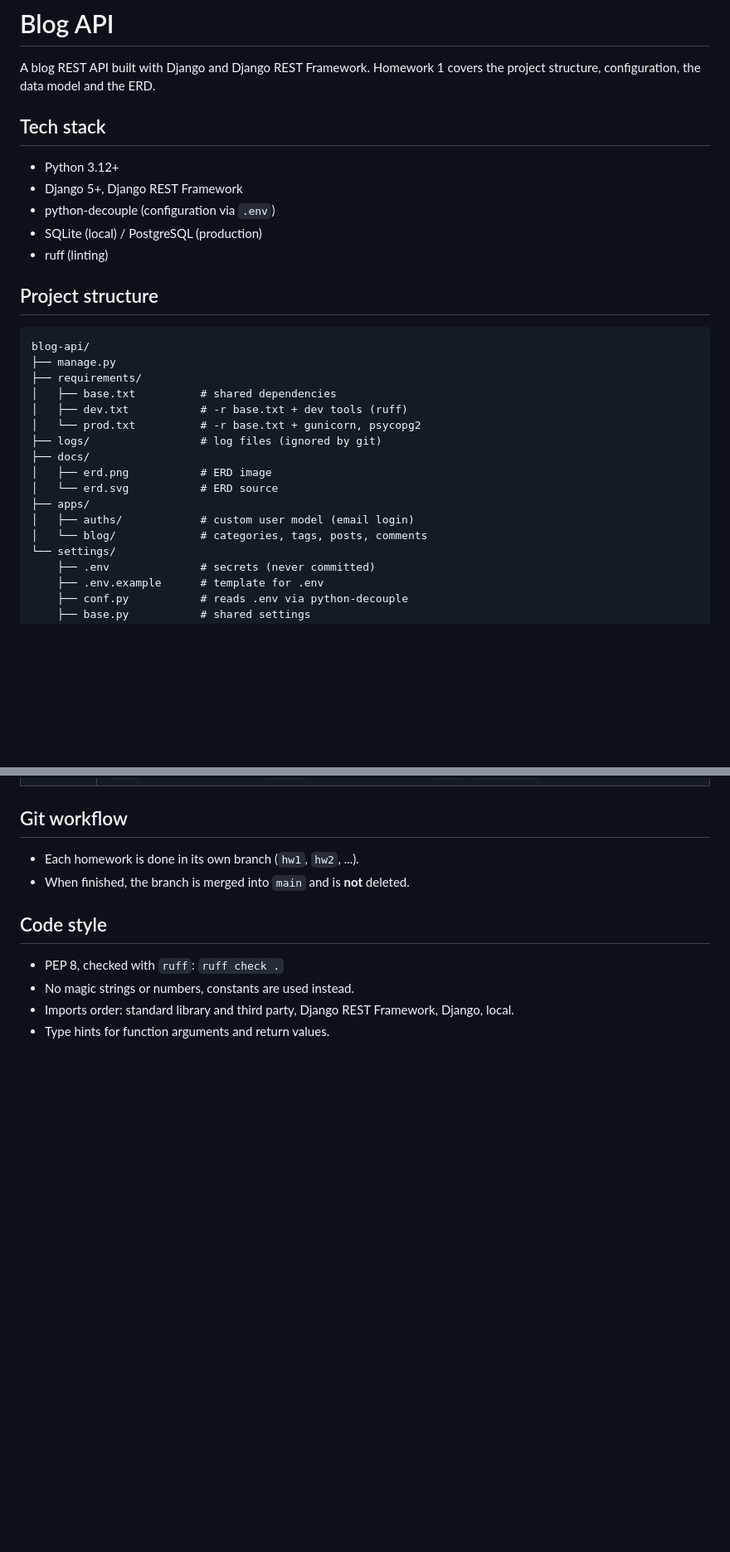
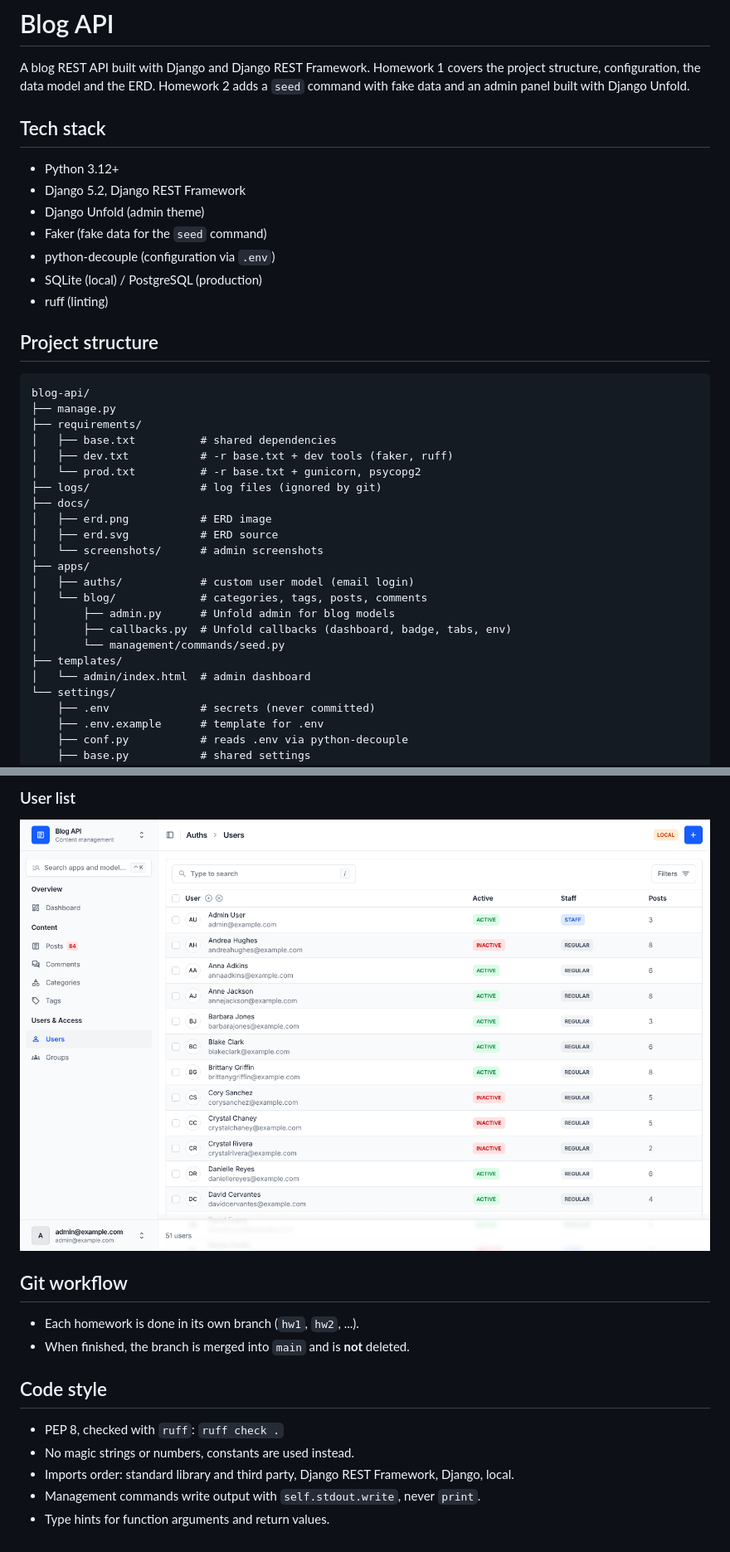
Before and after one commit to erasylmurat/blog-api, a Markdown page: README.md, 2 parts joined by grey strips. Shown: that part at 83% size. Rendered like a GitHub page; pictures changed too: docs/screenshots/user_list.png (added); blank space fills up the shorter version.

```diff
--- a/README.md
+++ b/README.md
@@ -2,11 +2,14 @@
 
 A blog REST API built with Django and Django REST Framework.
 Homework 1 covers the project structure, configuration, the data model and the ERD.
+Homework 2 adds a `seed` command with fake data and an admin panel built with Django Unfold.
 
 ## Tech stack
 
 - Python 3.12+
-- Django 5+, Django REST Framework
+- Django 5.2, Django REST Framework
+- Django Unfold (admin theme)
+- Faker (fake data for the `seed` command)
 - python-decouple (configuration via `.env`)
 - SQLite (local) / PostgreSQL (production)
 - ruff (linting)
@@ -18,15 +21,21 @@ blog-api/
 ├── manage.py
 ├── requirements/
 │   ├── base.txt          # shared dependencies
-│   ├── dev.txt           # -r base.txt + dev tools (ruff)
+│   ├── dev.txt           # -r base.txt + dev tools (faker, ruff)
 │   └── prod.txt          # -r base.txt + gunicorn, psycopg2
 ├── logs/                 # log files (ignored by git)
 ├── docs/
 │   ├── erd.png           # ERD image
-│   └── erd.svg           # ERD source
+│   ├── erd.svg           # ERD source
+│   └── screenshots/      # admin screenshots
 ├── apps/
 │   ├── auths/            # custom user model (email login)
 │   └── blog/             # categories, tags, posts, comments
+│       ├── admin.py      # Unfold admin for blog models
+│       ├── callbacks.py  # Unfold callbacks (dashboard, badge, tabs, env)
+│       └── management/commands/seed.py
+├── templates/
+│   └── admin/index.html  # admin dashboard
 └── settings/
     ├── .env              # secrets (never committed)
     ├── .env.example      # template for .env
@@ -111,3 +174,7 @@ The custom manager provides `create_user` and `create_superuser`, lowercases the
+### User list
+
+![User list](docs/screenshots/user_list.png)
+
 ## Git workflow
 
 - Each homework is done in its own branch (`hw1`, `hw2`, ...).
@@ -118,4 +185,5 @@ The custom manager provides `create_user` and `create_superuser`, lowercases the
 - PEP 8, checked with `ruff`: `ruff check .`
 - No magic strings or numbers, constants are used instead.
 - Imports order: standard library and third party, Django REST Framework, Django, local.
+- Management commands write output with `self.stdout.write`, never `print`.
 - Type hints for function arguments and return values.
```
Also changed, not shown: other parts of README.md (+54 -0 lines), docs/screenshots/dashboard.png (added), docs/screenshots/post_edit.png (added), docs/screenshots/post_list_filters.png (added), 13 other files.
